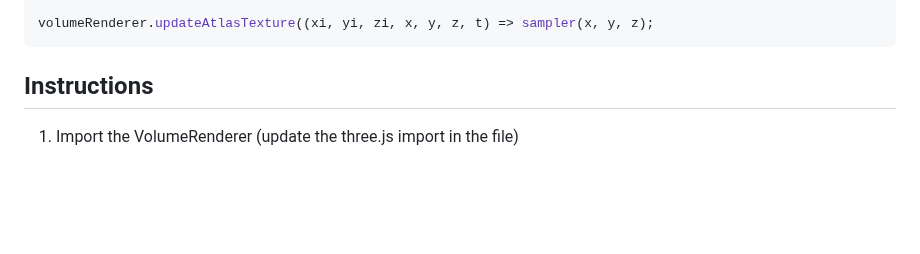
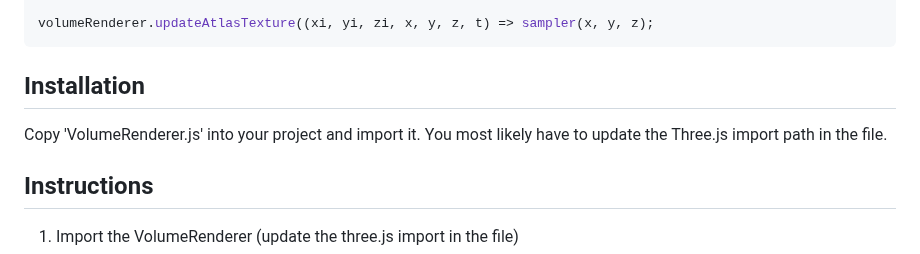
Before and after one commit to Donitzo/three.js-volume-renderer, a Markdown page: README.md, the part around the change. Drawn GitHub-style; blank space fills up the shorter version.

````diff
--- a/README.md
+++ b/README.md
@@ -80,6 +80,10 @@ volumeRenderer.createAtlasTexture(
 
 volumeRenderer.updateAtlasTexture((xi, yi, zi, x, y, z, t) => sampler(x, y, z);
 ```
+
+## Installation
+
+Copy 'VolumeRenderer.js' into your project and import it. You most likely have to update the Three.js import path in the file.
 
 ## Instructions
 
````
